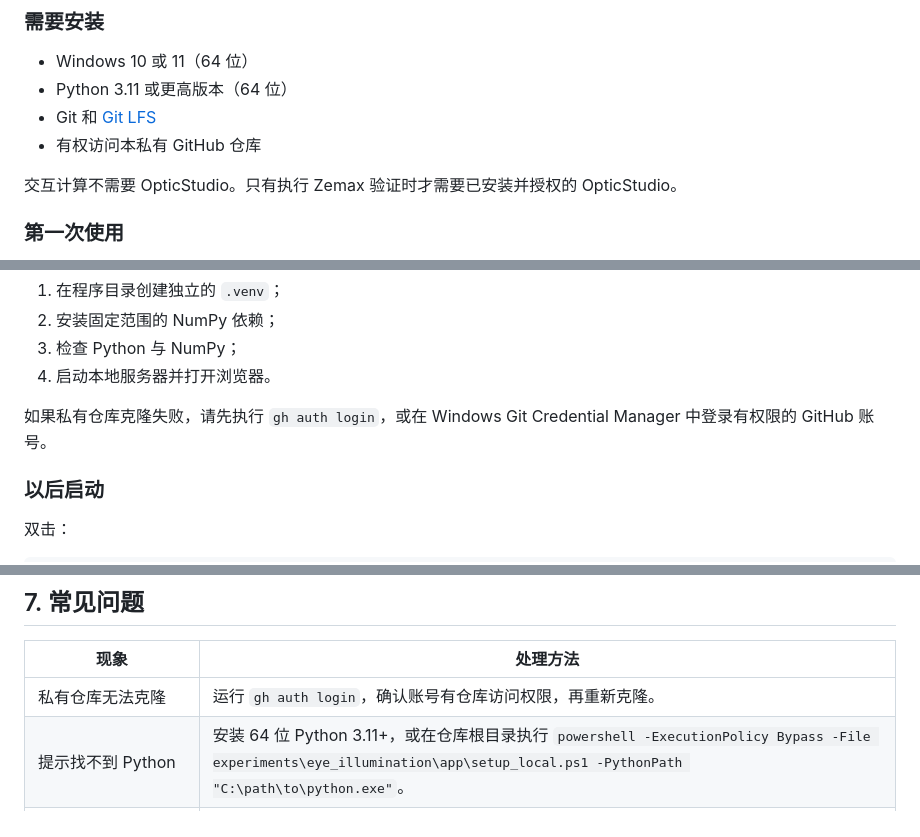
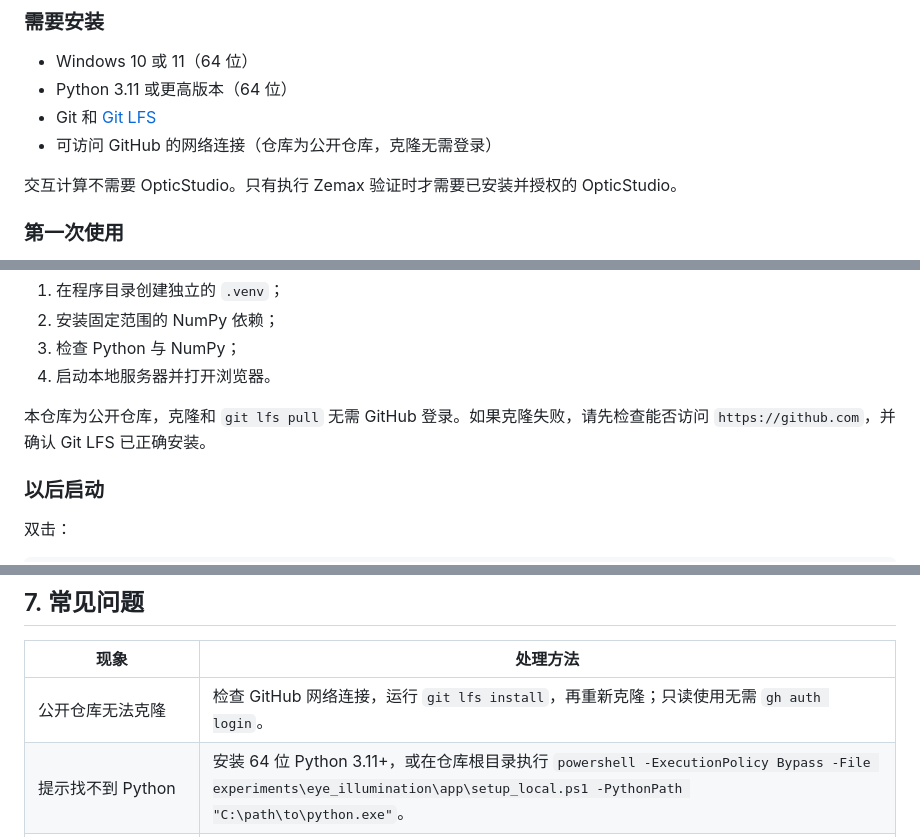
Before and after one commit to dongzhaohe321418-lab/zemax-mcp, a Markdown page: README.md, 3 parts joined by grey strips. Drawn GitHub-style.

Commit message:
Update README for public repository access

```diff
--- a/README.md
+++ b/README.md
@@ -14,7 +14,7 @@
 - Windows 10 或 11（64 位）
 - Python 3.11 或更高版本（64 位）
 - Git 和 [Git LFS](https://git-lfs.com/)
-- 有权访问本私有 GitHub 仓库
+- 可访问 GitHub 的网络连接（仓库为公开仓库，克隆无需登录）
 
 交互计算不需要 OpticStudio。只有执行 Zemax 验证时才需要已安装并授权的 OpticStudio。
 
@@ -37,7 +37,7 @@ git lfs pull
 3. 检查 Python 与 NumPy；
 4. 启动本地服务器并打开浏览器。
 
-如果私有仓库克隆失败，请先执行 `gh auth login`，或在 Windows Git Credential Manager 中登录有权限的 GitHub 账号。
+本仓库为公开仓库，克隆和 `git lfs pull` 无需 GitHub 登录。如果克隆失败，请先检查能否访问 `https://github.com`，并确认 Git LFS 已正确安装。
 
 ### 以后启动
 
@@ -130,7 +130,7 @@ experiments\eye_illumination\launch_web_gui.cmd
 
 | 现象 | 处理方法 |
 |---|---|
-| 私有仓库无法克隆 | 运行 `gh auth login`，确认账号有仓库访问权限，再重新克隆。 |
+| 公开仓库无法克隆 | 检查 GitHub 网络连接，运行 `git lfs install`，再重新克隆；只读使用无需 `gh auth login`。 |
 | 提示找不到 Python | 安装 64 位 Python 3.11+，或在仓库根目录执行 `powershell -ExecutionPolicy Bypass -File experiments\eye_illumination\app\setup_local.ps1 -PythonPath "C:\path\to\python.exe"`。 |
 | 浏览器没有自动打开 | 保持启动窗口开启，手动访问 `http://127.0.0.1:8765/`。 |
 | 8765 端口已占用 | 在仓库根目录执行 `powershell -ExecutionPolicy Bypass -File experiments\eye_illumination\app\launch_app.ps1 -Port 8766`，然后访问对应端口。 |
```
